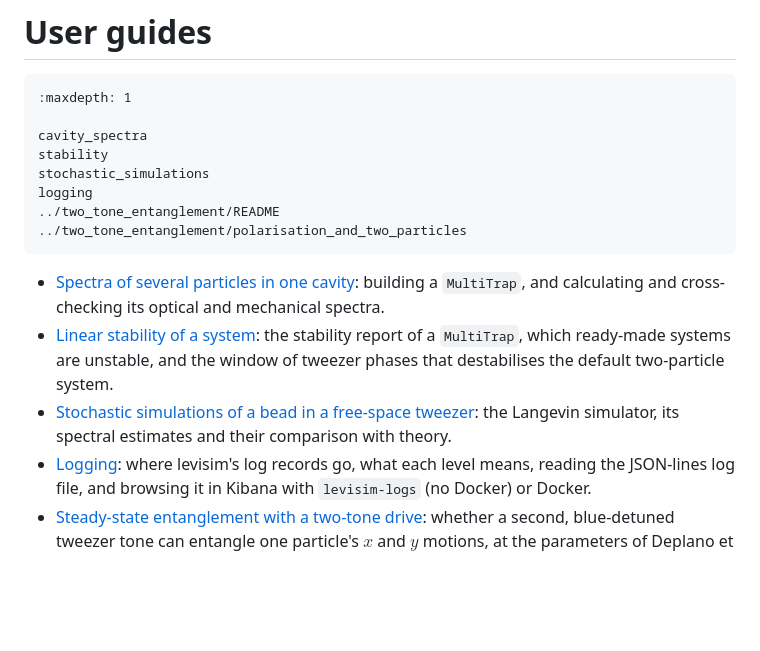
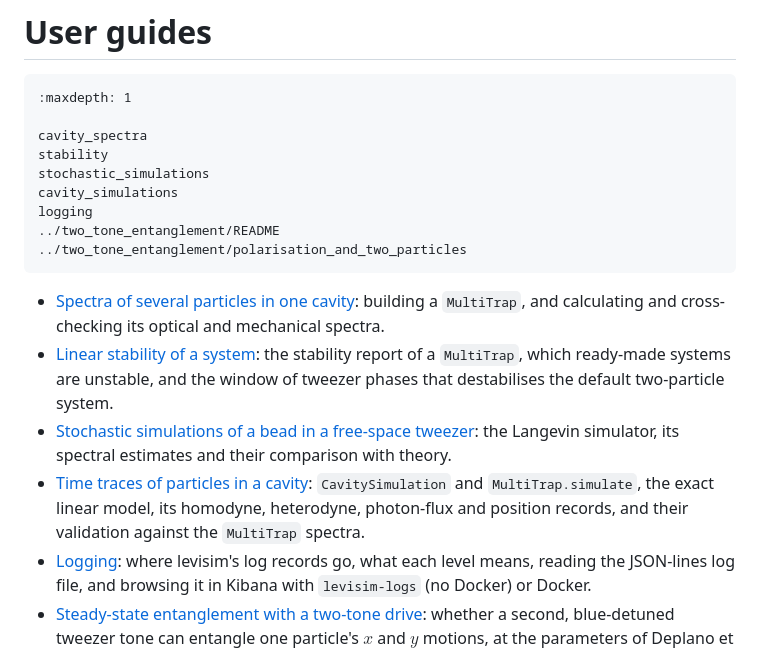
Before and after one commit to julianiacoponi/levisim, a Markdown page: docs/guide/index.md, the part around the change. Drawn GitHub-style; blank space fills up the shorter version.

Commit message:
docs: guide page for cavity time traces, with worked example and validation figure

```diff
--- a/docs/guide/index.md
+++ b/docs/guide/index.md
@@ -6,6 +6,7 @@
 cavity_spectra
 stability
 stochastic_simulations
+cavity_simulations
 logging
 ../two_tone_entanglement/README
 ../two_tone_entanglement/polarisation_and_two_particles
@@ -18,6 +19,9 @@ logging
   two-particle system.
 - [Stochastic simulations of a bead in a free-space tweezer](stochastic_simulations.md): the
   Langevin simulator, its spectral estimates and their comparison with theory.
+- [Time traces of particles in a cavity](cavity_simulations.md): `CavitySimulation` and
+  `MultiTrap.simulate`, the exact linear model, its homodyne, heterodyne, photon-flux and position
+  records, and their validation against the `MultiTrap` spectra.
 - [Logging](logging.md): where levisim's log records go, what each level means, reading the
   JSON-lines log file, and browsing it in Kibana with `levisim-logs` (no Docker) or Docker.
 - [Steady-state entanglement with a two-tone drive](../two_tone_entanglement/README.md): whether a
```
Also changed, not shown: docs/guide/cavity_simulations.md (added, +174 -0 lines), docs/guide/figures/cavity_simulation_psd.png (added), 2 other files.
